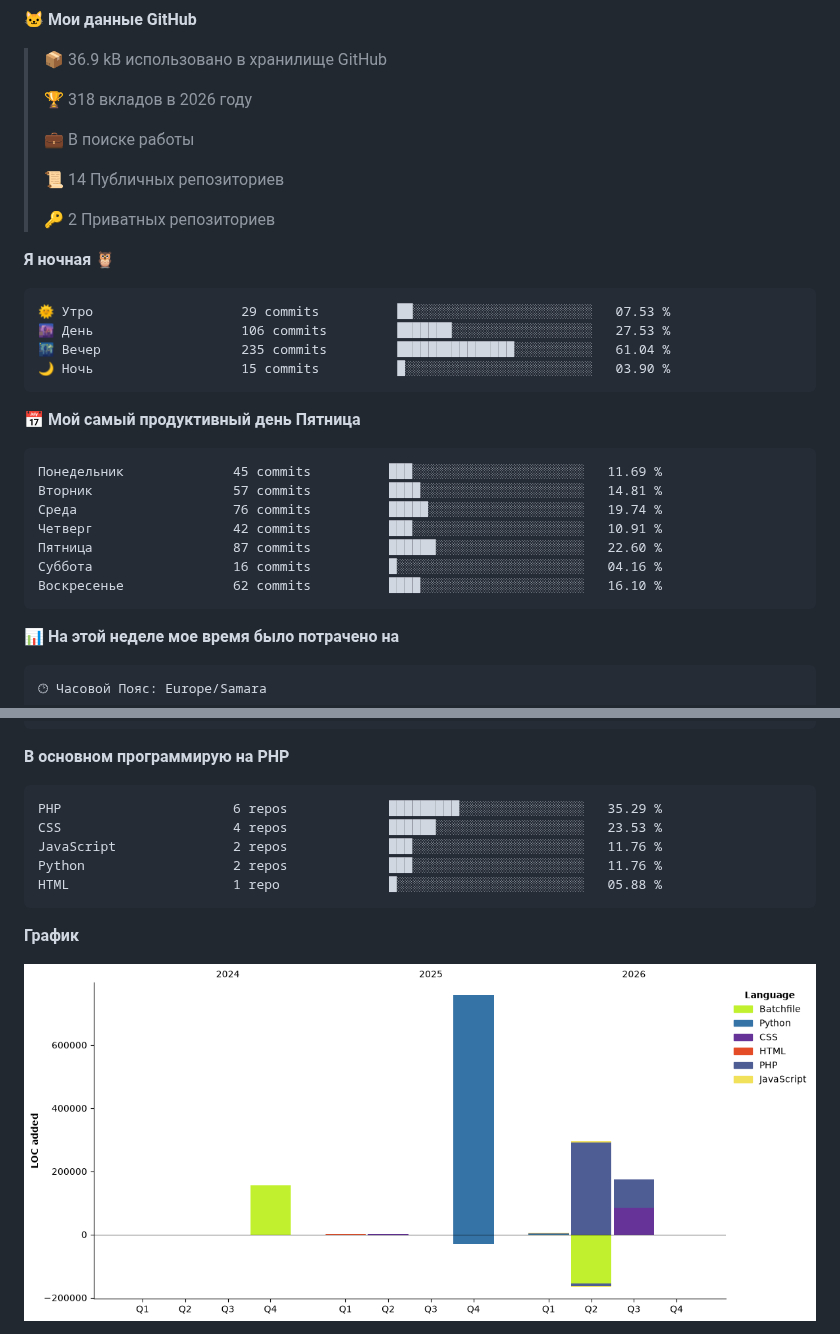
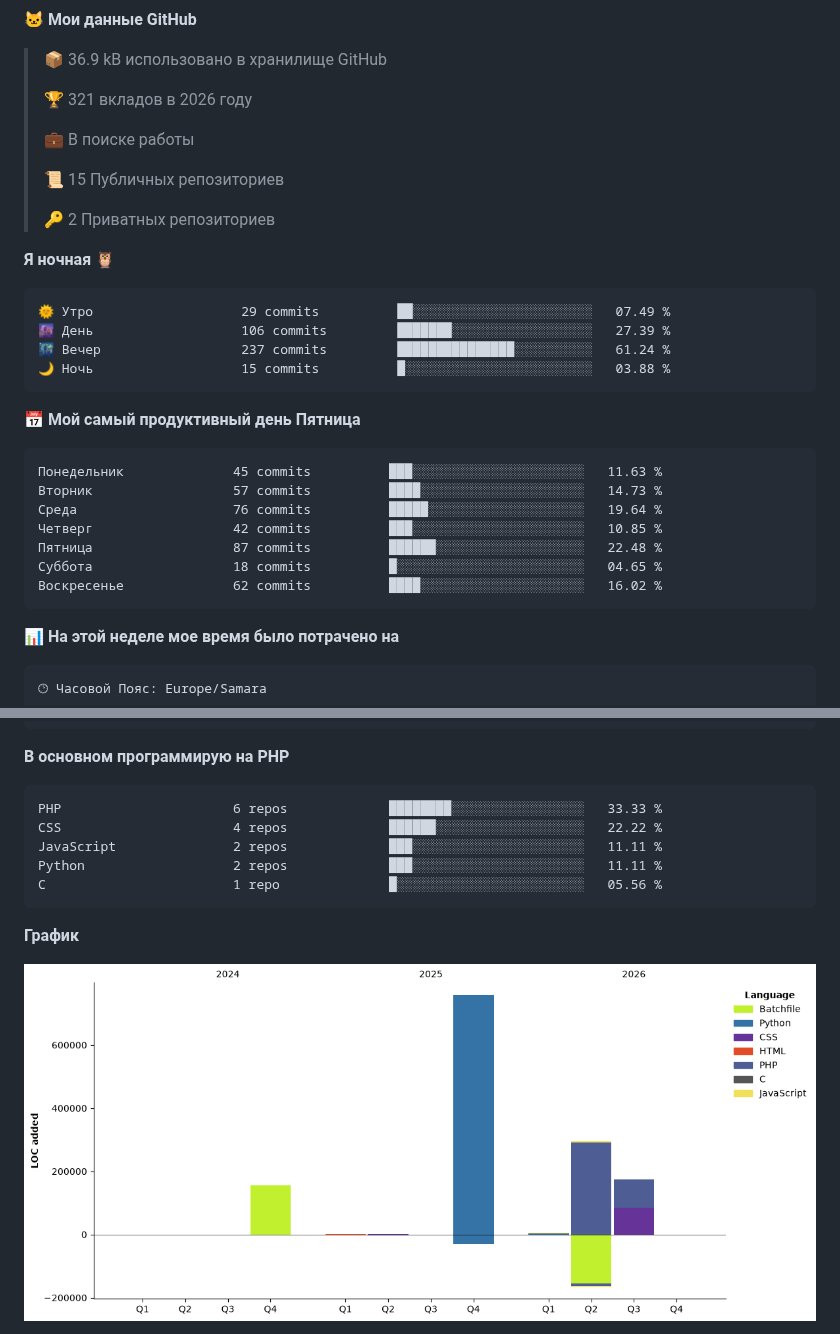
Before and after one commit to Mihichx/Mihichx, a Markdown page: README.md, 2 parts joined by grey strips. GitHub-like rendering; pictures changed too: assets/bar_graph.png.

Commit message:
Updated with Dev Metrics

````diff
--- a/README.md
+++ b/README.md
@@ -69,32 +69,32 @@
 
 > 📦 36.9 kB использовано в хранилище GitHub
  >
-> 🏆 318 вкладов в 2026 году
+> 🏆 321 вкладов в 2026 году
  >
 > 💼 В поиске работы
  >
-> 📜 14 Публичных репозиториев
+> 📜 15 Публичных репозиториев
  >
 > 🔑 2 Приватных репозиториев
  >
 **Я ночная 🦉**
 
 ```text
-🌞 Утро                   29 commits          ██░░░░░░░░░░░░░░░░░░░░░░░   07.53 %
-🌆 День                   106 commits         ███████░░░░░░░░░░░░░░░░░░   27.53 %
-🌃 Вечер                  235 commits         ███████████████░░░░░░░░░░   61.04 %
-🌙 Ночь                   15 commits          █░░░░░░░░░░░░░░░░░░░░░░░░   03.90 %
+🌞 Утро                   29 commits          ██░░░░░░░░░░░░░░░░░░░░░░░   07.49 %
+🌆 День                   106 commits         ███████░░░░░░░░░░░░░░░░░░   27.39 %
+🌃 Вечер                  237 commits         ███████████████░░░░░░░░░░   61.24 %
+🌙 Ночь                   15 commits          █░░░░░░░░░░░░░░░░░░░░░░░░   03.88 %
 ```
 📅 **Мой самый продуктивный день Пятница**
 
 ```text
-Понедельник              45 commits          ███░░░░░░░░░░░░░░░░░░░░░░   11.69 %
-Вторник                  57 commits          ████░░░░░░░░░░░░░░░░░░░░░   14.81 %
-Среда                    76 commits          █████░░░░░░░░░░░░░░░░░░░░   19.74 %
-Четверг                  42 commits          ███░░░░░░░░░░░░░░░░░░░░░░   10.91 %
-Пятница                  87 commits          ██████░░░░░░░░░░░░░░░░░░░   22.60 %
-Суббота                  16 commits          █░░░░░░░░░░░░░░░░░░░░░░░░   04.16 %
-Воскресенье              62 commits          ████░░░░░░░░░░░░░░░░░░░░░   16.10 %
+Понедельник              45 commits          ███░░░░░░░░░░░░░░░░░░░░░░   11.63 %
+Вторник                  57 commits          ████░░░░░░░░░░░░░░░░░░░░░   14.73 %
+Среда                    76 commits          █████░░░░░░░░░░░░░░░░░░░░   19.64 %
+Четверг                  42 commits          ███░░░░░░░░░░░░░░░░░░░░░░   10.85 %
+Пятница                  87 commits          ██████░░░░░░░░░░░░░░░░░░░   22.48 %
+Суббота                  18 commits          █░░░░░░░░░░░░░░░░░░░░░░░░   04.65 %
+Воскресенье              62 commits          ████░░░░░░░░░░░░░░░░░░░░░   16.02 %
 ```
 
 
@@ -125,11 +125,11 @@ No AI Coding Activity Tracked This Week
 **В основном программирую на PHP**
 
 ```text
-PHP                      6 repos             █████████░░░░░░░░░░░░░░░░   35.29 %
-CSS                      4 repos             ██████░░░░░░░░░░░░░░░░░░░   23.53 %
-JavaScript               2 repos             ███░░░░░░░░░░░░░░░░░░░░░░   11.76 %
-Python                   2 repos             ███░░░░░░░░░░░░░░░░░░░░░░   11.76 %
-HTML                     1 repo              █░░░░░░░░░░░░░░░░░░░░░░░░   05.88 %
+PHP                      6 repos             ████████░░░░░░░░░░░░░░░░░   33.33 %
+CSS                      4 repos             ██████░░░░░░░░░░░░░░░░░░░   22.22 %
+JavaScript               2 repos             ███░░░░░░░░░░░░░░░░░░░░░░   11.11 %
+Python                   2 repos             ███░░░░░░░░░░░░░░░░░░░░░░   11.11 %
+C                        1 repo              █░░░░░░░░░░░░░░░░░░░░░░░░   05.56 %
 ```
 
 
````
Also changed, not shown: other parts of README.md (+1 -1 lines).
